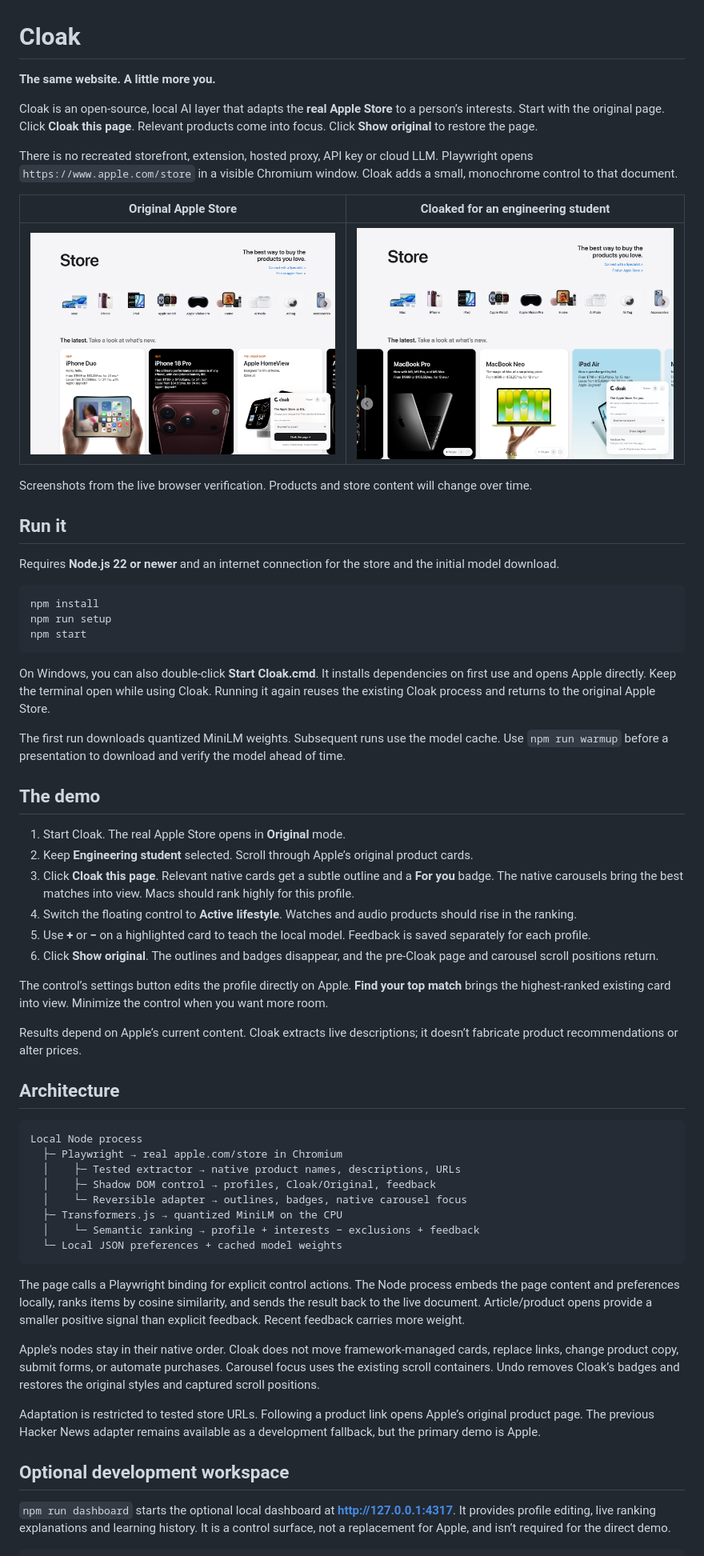
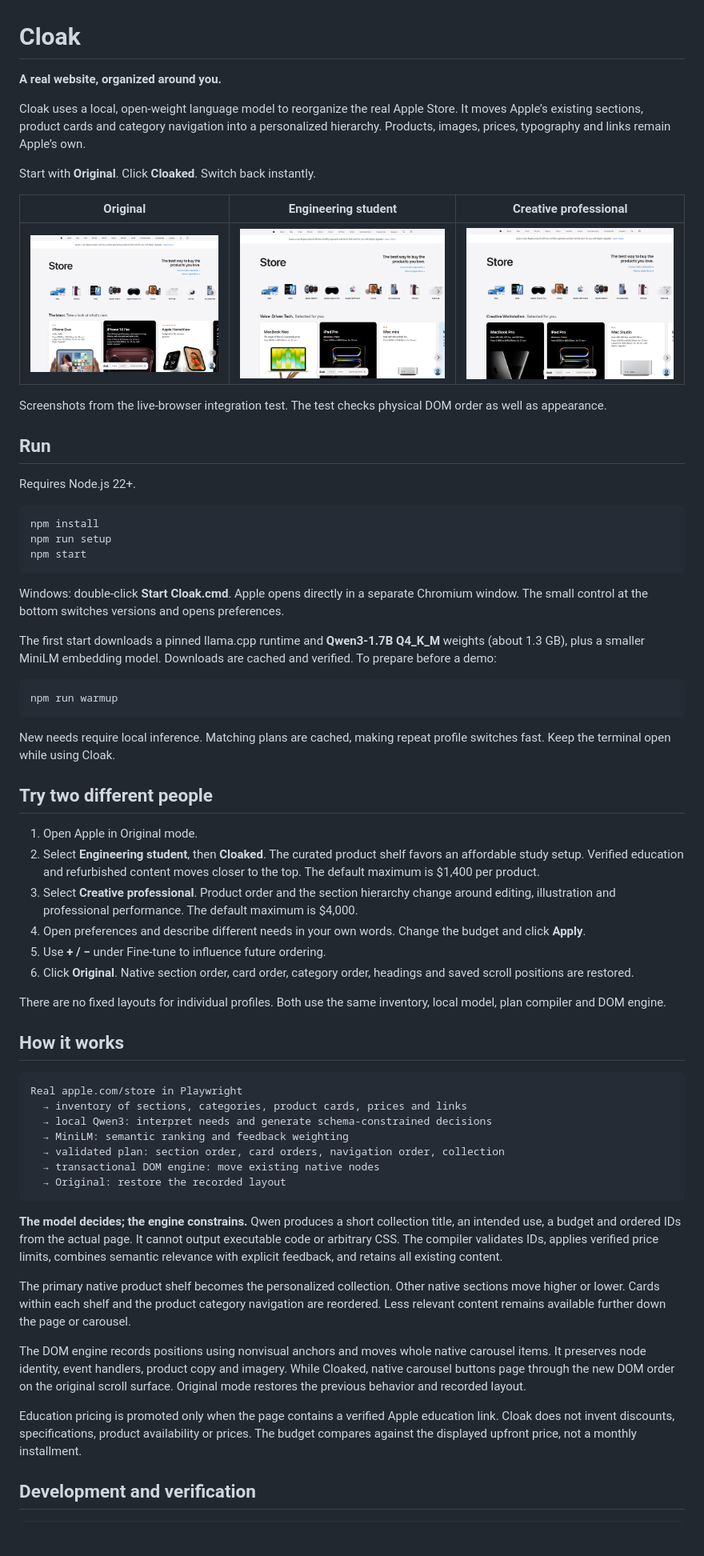
Before and after one commit to akshanshnandan/Cloak, a Markdown page: README.md, the part around one of its changes. Shown at 80% size. GitHub-like rendering; pictures changed too: docs/images/apple-cloaked.png, docs/images/apple-creative.png (added), docs/images/apple-original.png; blank space fills up the shorter version.

Commit message:
feat: transform Apple layouts with local Qwen decisions and compact native controls

````diff
--- a/README.md
+++ b/README.md
@@ -1,20 +1,20 @@
 # Cloak
 
-**The same website. A little more you.**
+**A real website, organized around you.**
 
-Cloak is an open-source, local AI layer that adapts the **real Apple Store** to a person’s interests. Start with the original page. Click **Cloak this page**. Relevant products come into focus. Click **Show original** to restore the page.
+Cloak uses a local, open-weight language model to reorganize the real Apple Store. It moves Apple’s existing sections, product cards and category navigation into a personalized hierarchy. Products, images, prices, typography and links remain Apple’s own.
 
-There is no recreated storefront, extension, hosted proxy, API key or cloud LLM. Playwright opens `https://www.apple.com/store` in a visible Chromium window. Cloak adds a small, monochrome control to that document.
+Start with **Original**. Click **Cloaked**. Switch back instantly.
 
-| Original Apple Store | Cloaked for an engineering student |
-| --- | --- |
-| ![Real Apple Store before personalization](docs/images/apple-original.png) | ![The same live store focusing on relevant Macs](docs/images/apple-cloaked.png) |
+| Original | Engineering student | Creative professional |
+| --- | --- | --- |
+| ![Original Apple Store](docs/images/apple-original.png) | ![The native store organized for study](docs/images/apple-cloaked.png) | ![The native store organized for creative work](docs/images/apple-creative.png) |
 
-Screenshots from the live browser verification. Products and store content will change over time.
+Screenshots from the live-browser integration test. The test checks physical DOM order as well as appearance.
 
-## Run it
+## Run
 
-Requires **Node.js 22 or newer** and an internet connection for the store and the initial model download.
+Requires Node.js 22+.
 
 ```sh
 npm install
@@ -22,44 +22,47 @@ npm run setup
 npm start
 ```
 
-On Windows, you can also double-click **Start Cloak.cmd**. It installs dependencies on first use and opens Apple directly. Keep the terminal open while using Cloak. Running it again reuses the existing Cloak process and returns to the original Apple Store.
+Windows: double-click **Start Cloak.cmd**. Apple opens directly in a separate Chromium window. The small control at the bottom switches versions and opens preferences.
 
-The first run downloads quantized MiniLM weights. Subsequent runs use the model cache. Use `npm run warmup` before a presentation to download and verify the model ahead of time.
+The first start downloads a pinned llama.cpp runtime and **Qwen3-1.7B Q4_K_M** weights (about 1.3 GB), plus a smaller MiniLM embedding model. Downloads are cached and verified. To prepare before a demo:
 
-## The demo
+```sh
+npm run warmup
+```
 
-1. Start Cloak. The real Apple Store opens in **Original** mode.
-2. Keep **Engineering student** selected. Scroll through Apple’s original product cards.
-3. Click **Cloak this page**. Relevant native cards get a subtle outline and a **For you** badge. The native carousels bring the best matches into view. Macs should rank highly for this profile.
-4. Switch the floating control to **Active lifestyle**. Watches and audio products should rise in the ranking.
-5. Use **+** or **−** on a highlighted card to teach the local model. Feedback is saved separately for each profile.
-6. Click **Show original**. The outlines and badges disappear, and the pre-Cloak page and carousel scroll positions return.
+New needs require local inference. Matching plans are cached, making repeat profile switches fast. Keep the terminal open while using Cloak.
 
-The control’s settings button edits the profile directly on Apple. **Find your top match** brings the highest-ranked existing card into view. Minimize the control when you want more room.
+## Try two different people
 
-Results depend on Apple’s current content. Cloak extracts live descriptions; it doesn’t fabricate product recommendations or alter prices.
+1. Open Apple in Original mode.
+2. Select **Engineering student**, then **Cloaked**. The curated product shelf favors an affordable study setup. Verified education and refurbished content moves closer to the top. The default maximum is $1,400 per product.
+3. Select **Creative professional**. Product order and the section hierarchy change around editing, illustration and professional performance. The default maximum is $4,000.
+4. Open preferences and describe different needs in your own words. Change the budget and click **Apply**.
+5. Use **+ / −** under Fine-tune to influence future ordering.
+6. Click **Original**. Native section order, card order, category order, headings and saved scroll positions are restored.
 
-## Architecture
+There are no fixed layouts for individual profiles. Both use the same inventory, local model, plan compiler and DOM engine.
+
+## How it works
 
 ```text
-Local Node process
-  ├─ Playwright → real apple.com/store in Chromium
-  │    ├─ Tested extractor → native product names, descriptions, URLs
-  │    ├─ Shadow DOM control → profiles, Cloak/Original, feedback
-  │    └─ Reversible adapter → outlines, badges, native carousel focus
-  ├─ Transformers.js → quantized MiniLM on the CPU
-  │    └─ Semantic ranking → profile + interests − exclusions + feedback
-  └─ Local JSON preferences + cached model weights
+Real apple.com/store in Playwright
+  → inventory of sections, categories, product cards, prices and links
+  → local Qwen3: interpret needs and generate schema-constrained decisions
+  → MiniLM: semantic ranking and feedback weighting
+  → validated plan: section order, card orders, navigation order, collection
+  → transactional DOM engine: move existing native nodes
+  → Original: restore the recorded layout
 ```
 
-The page calls a Playwright binding for explicit control actions. The Node process embeds the page content and preferences locally, ranks items by cosine similarity, and sends the result back to the live document. Article/product opens provide a smaller positive signal than explicit feedback. Recent feedback carries more weight.
+**The model decides; the engine constrains.** Qwen produces a short collection title, an intended use, a budget and ordered IDs from the actual page. It cannot output executable code or arbitrary CSS. The compiler validates IDs, applies verified price limits, combines semantic relevance with explicit feedback, and retains all existing content.
 
-Apple’s nodes stay in their native order. Cloak does not move framework-managed cards, replace links, change product copy, submit forms, or automate purchases. Carousel focus uses the existing scroll containers. Undo removes Cloak’s badges and restores the original styles and captured scroll positions.
+The primary native product shelf becomes the personalized collection. Other native sections move higher or lower. Cards within each shelf and the product category navigation are reordered. Less relevant content remains available further down the page or carousel.
 
-Adaptation is restricted to tested store URLs. Following a product link opens Apple’s original product page. The previous Hacker News adapter remains available as a development fallback, but the primary demo is Apple.
+The DOM engine records positions using nonvisual anchors and moves whole native carousel items. It preserves node identity, event handlers, product copy and imagery. While Cloaked, native carousel buttons page through the new DOM order on the original scroll surface. Original mode restores the previous behavior and recorded layout.
 
-## Optional development workspace
+Education pricing is promoted only when the page contains a verified Apple education link. Cloak does not invent discounts, specifications, product availability or prices. The budget compares against the displayed upfront price, not a monthly installment.
 
-`npm run dashboard` starts the optional local dashboard at **http://127.0.0.1:4317**. It provides profile editing, live ranking explanations and learning history. It is a control surface, not a replacement for Apple, and isn’t required for the direct demo.
+## Development and verification
 
 ```sh
````
Also changed, not shown: other parts of README.md (+23 -13 lines), 16 other files.
